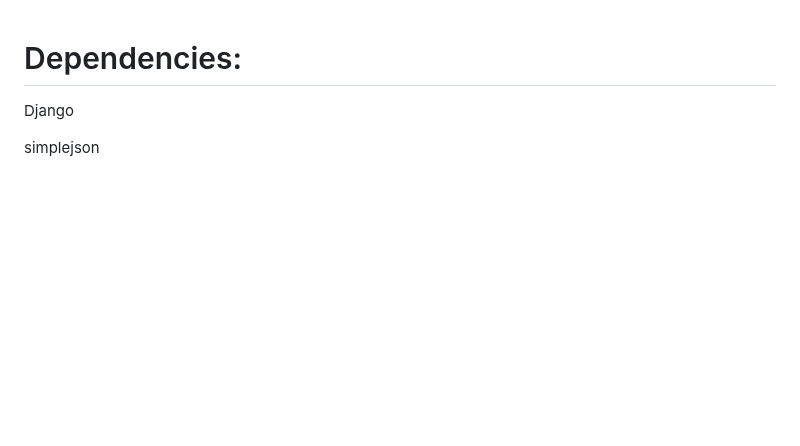
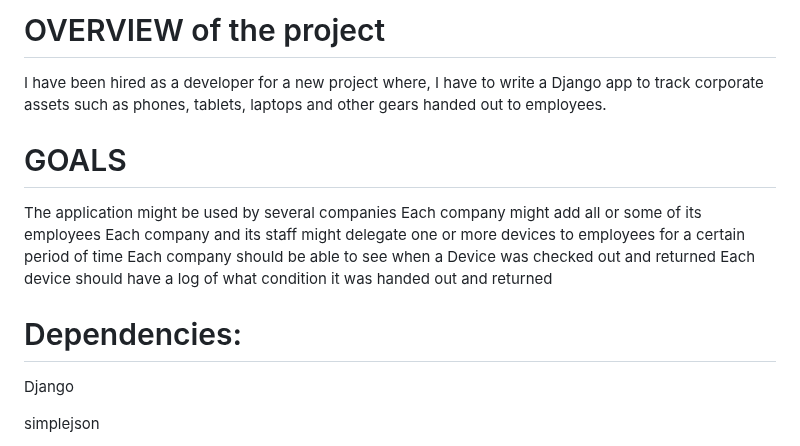
Before and after one commit to sohag-mbstu-ict/REPLIQ-Jr.-Django-Practical-Challenge, a Markdown page: README.md, the part around the change. Rendered like a GitHub page; blank space fills up the shorter version.

```diff
--- a/README.md
+++ b/README.md
@@ -1,3 +1,19 @@
+
+
+# OVERVIEW of the project
+I have been hired as a developer for a new project where,
+I have to write a Django app to track corporate assets such as phones, tablets, laptops
+and other gears handed out to employees.
+
+# GOALS
+The application might be used by several companies
+Each company might add all or some of its employees
+Each company and its staff might delegate one or more devices to employees for
+a certain period of time
+Each company should be able to see when a Device was checked out and returned
+Each device should have a log of what condition it was handed out and returned
+
+
 
 # Dependencies:
 
```
